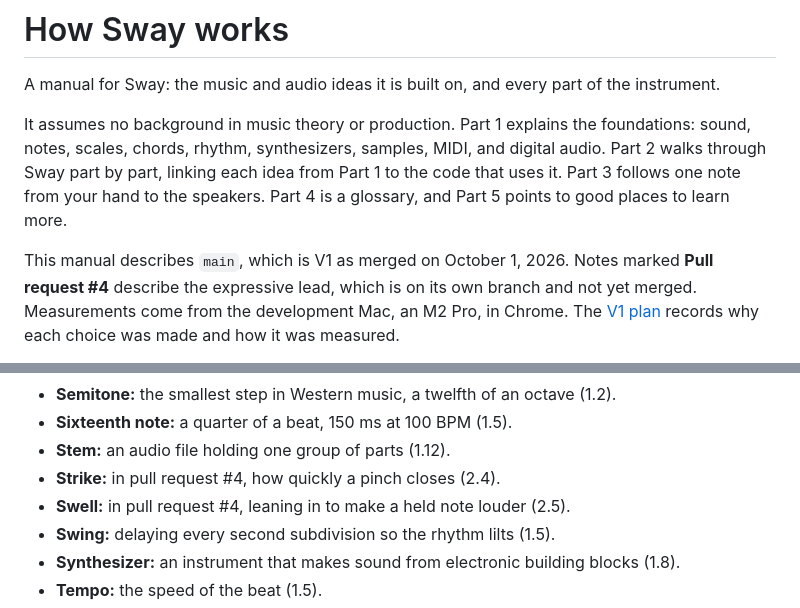
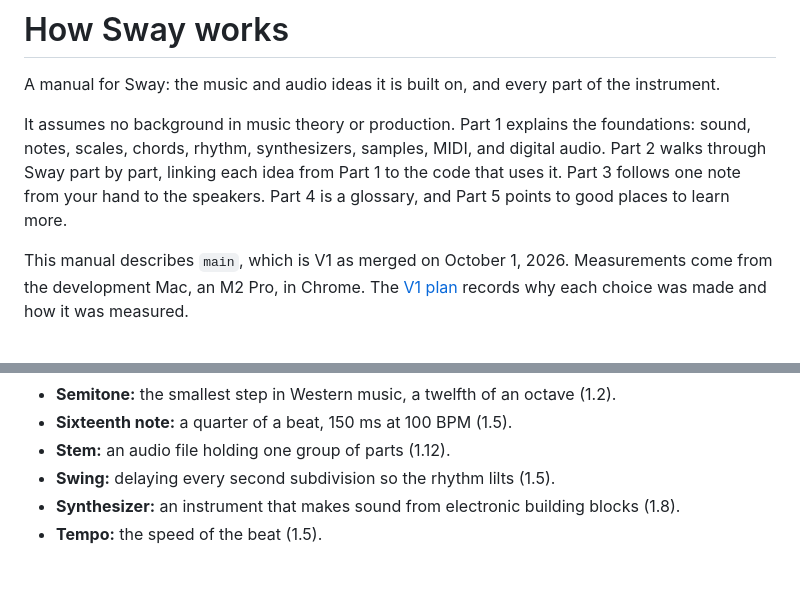
Before and after one commit to Audiofool934/sway, a Markdown page: docs/manual.md, 2 parts joined by grey strips. Drawn GitHub-style; blank space fills up the shorter version.

```diff
--- a/docs/manual.md
+++ b/docs/manual.md
@@ -9,7 +9,6 @@ Part 3 follows one note from your hand to the speakers.
 Part 4 is a glossary, and Part 5 points to good places to learn more.
 
 This manual describes `main`, which is V1 as merged on October 1, 2026.
-Notes marked **Pull request #4** describe the expressive lead, which is on its own branch and not yet merged.
 Measurements come from the development Mac, an M2 Pro, in Chrome.
 The [V1 plan](v1-plan.md) records why each choice was made and how it was measured.
 
@@ -845,8 +828,6 @@ The number after each term is the section that explains it.
 - **Semitone:** the smallest step in Western music, a twelfth of an octave (1.2).
 - **Sixteenth note:** a quarter of a beat, 150 ms at 100 BPM (1.5).
 - **Stem:** an audio file holding one group of parts (1.12).
-- **Strike:** in pull request #4, how quickly a pinch closes (2.4).
-- **Swell:** in pull request #4, leaning in to make a held note louder (2.5).
 - **Swing:** delaying every second subdivision so the rhythm lilts (1.5).
 - **Synthesizer:** an instrument that makes sound from electronic building blocks (1.8).
 - **Tempo:** the speed of the beat (1.5).
```
Also changed, not shown: other parts of docs/manual.md (+5 -21 lines).
